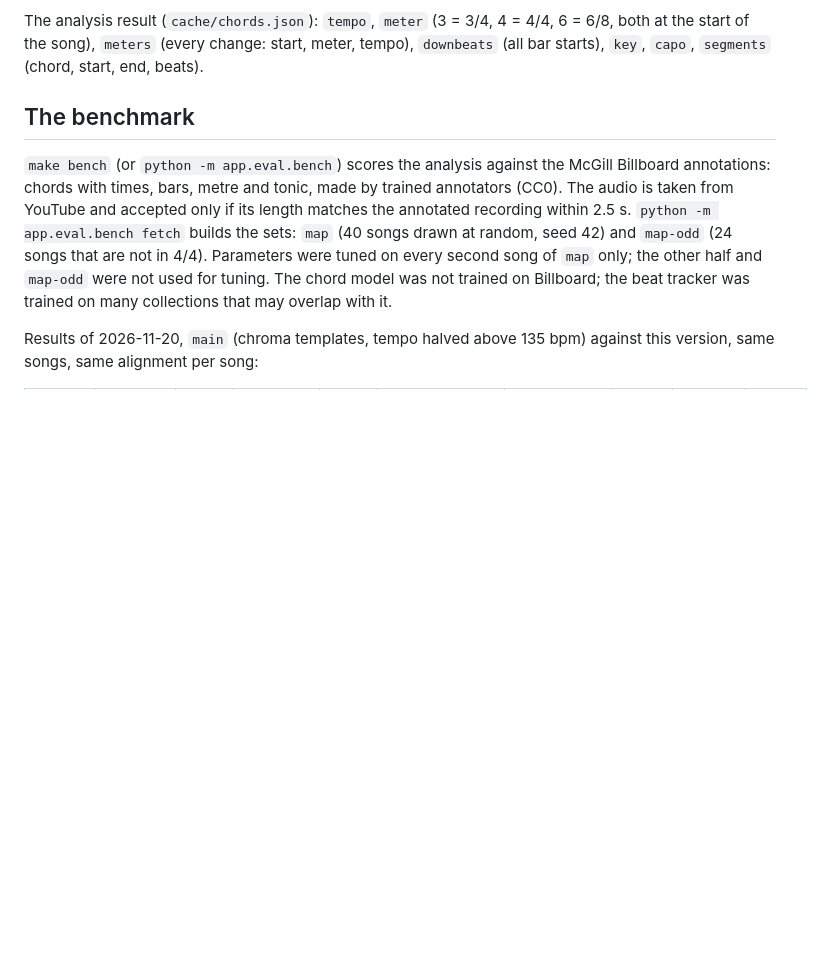
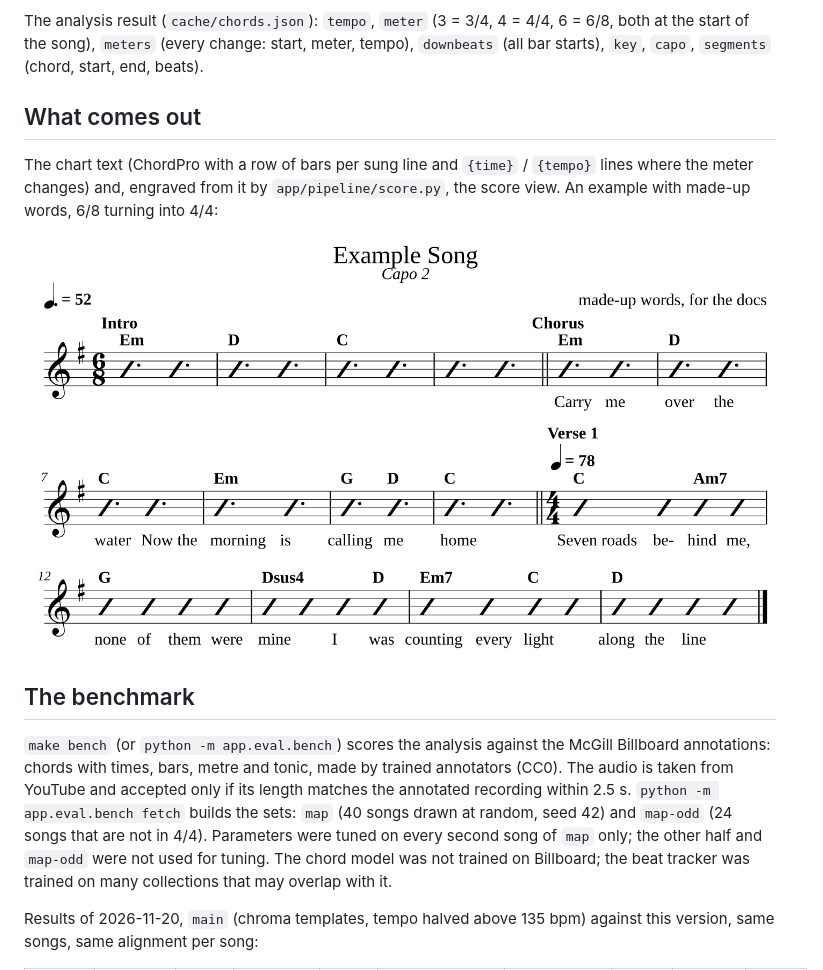
Before and after one commit to Meltallian/unplug, a Markdown page: docs/analysis.md, the part around the change. Drawn GitHub-style; pictures changed too: docs/score-example.png (added); blank space fills up the shorter version.

Commit message:
Docs: an example of the engraved score (made-up words)
Co-Authored-By: Claude <noreply@anthropic.com>

```diff
--- a/docs/analysis.md
+++ b/docs/analysis.md
@@ -43,6 +43,14 @@ the numbers behind the choices. Code: `app/pipeline/` (`rhythm.py`, `btc.py`, `c
 The analysis result (`cache/chords.json`): `tempo`, `meter` (3 = 3/4, 4 = 4/4, 6 = 6/8, both at the
 start of the song), `meters` (every change: start, meter, tempo), `downbeats` (all bar starts),
 `key`, `capo`, `segments` (chord, start, end, beats).
+
+## What comes out
+
+The chart text (ChordPro with a row of bars per sung line and `{time}` / `{tempo}` lines where the
+meter changes) and, engraved from it by `app/pipeline/score.py`, the score view. An example with
+made-up words, 6/8 turning into 4/4:
+
+![Engraved score of a made-up example](score-example.png)
 
 ## The benchmark
 
```
